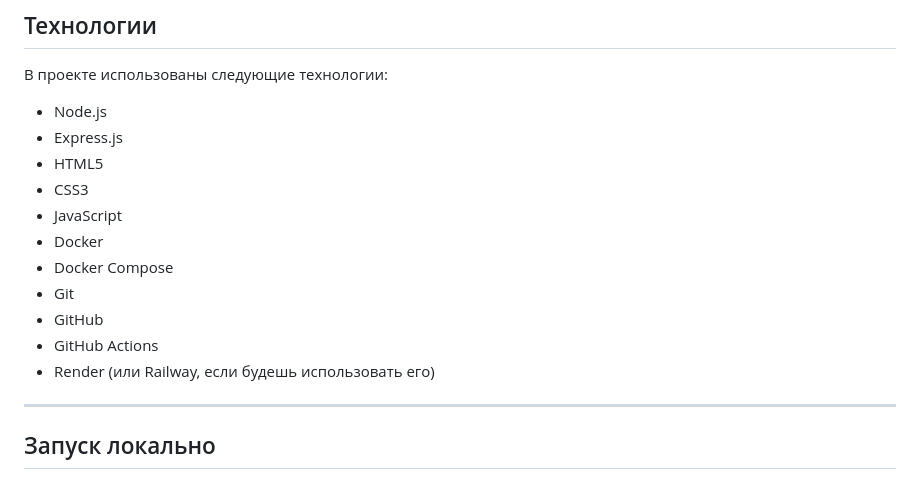
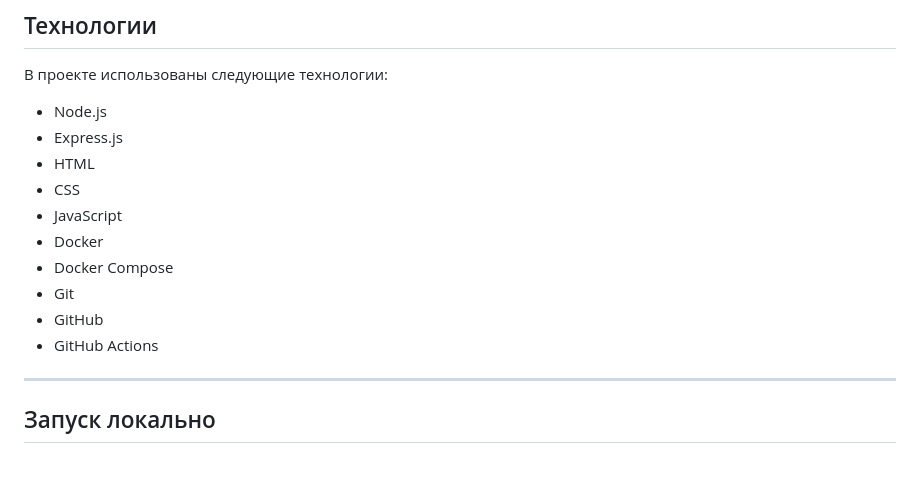
Before and after one commit to Ilnarey/diary-app, a Markdown page: README.md, the part around the change. Rendered like a GitHub page.

```diff
--- a/README.md
+++ b/README.md
@@ -41,15 +41,14 @@
 
 - Node.js
 - Express.js
-- HTML5
-- CSS3
+- HTML
+- CSS
 - JavaScript
 - Docker
 - Docker Compose
 - Git
 - GitHub
 - GitHub Actions
-- Render (или Railway, если будешь использовать его)
 
 ---
 
```
